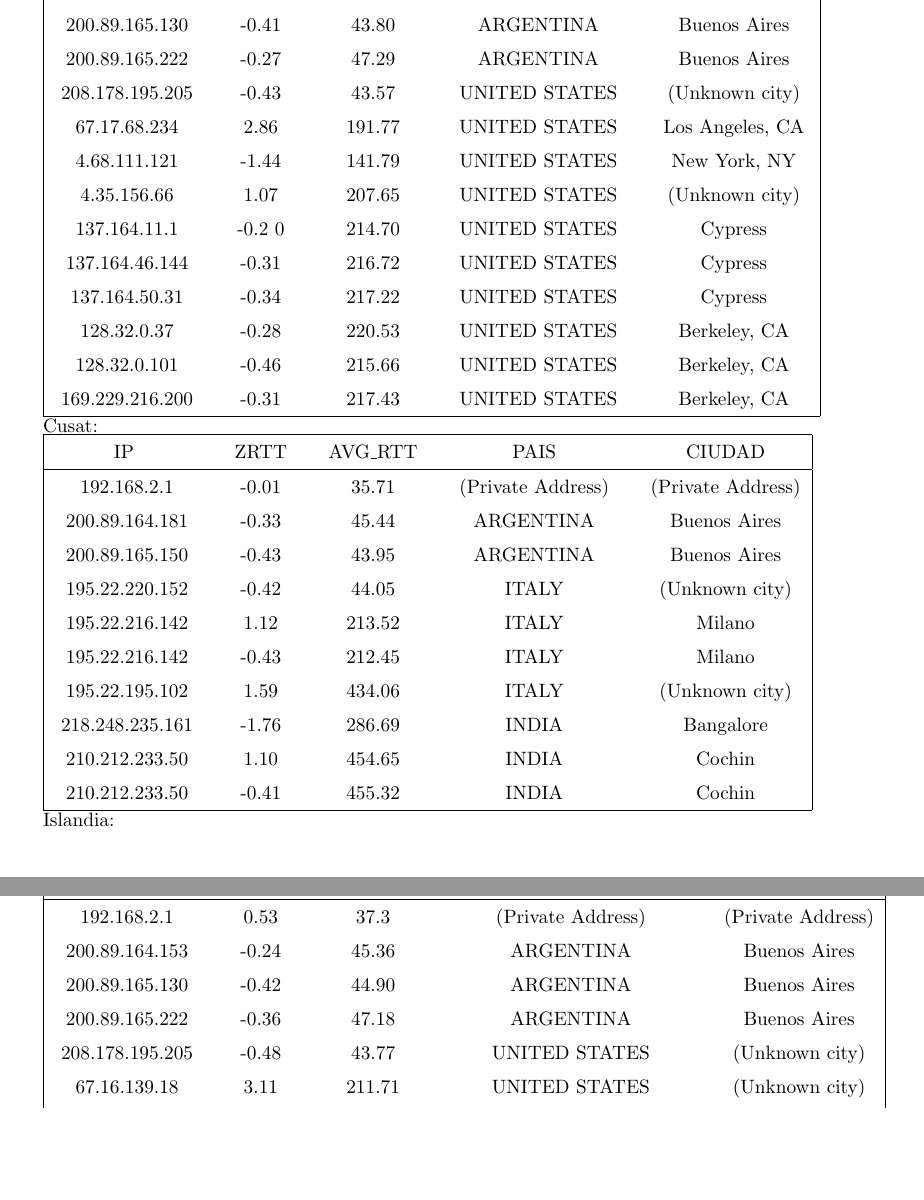
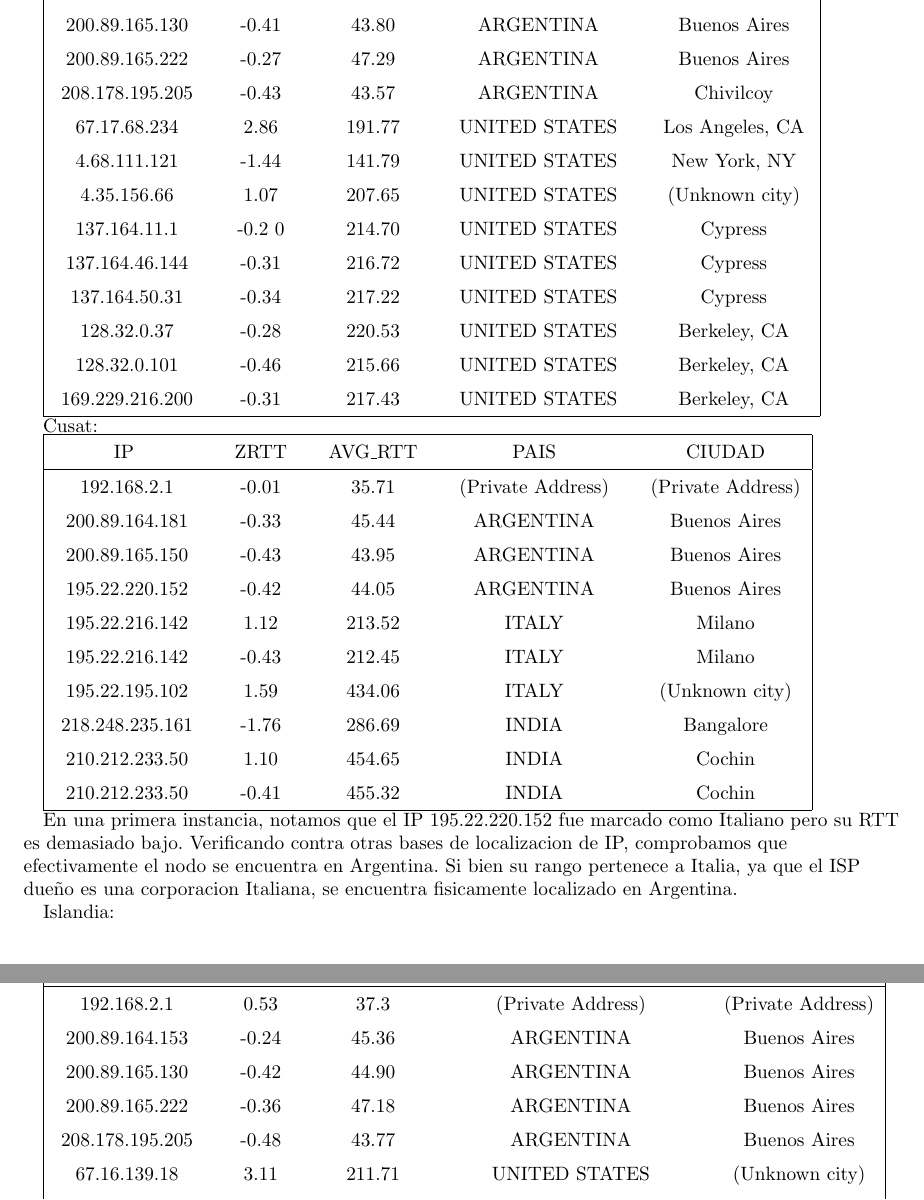
Before and after one commit to nlasso/Redes, a LaTeX document (tp2/informe/informe.tex, which reads tp2/informe/experimentacion.tex): two parts of pages 6 and 7 of 10, joined at a grey line, cut so that both start at the same text, the shorter picture padded with empty space. Compiled offline with pdfLaTeX.

Commit message:
Varios del Robert (?)

```diff
--- a/tp2/informe/experimentacion.tex
+++ b/tp2/informe/experimentacion.tex
@@ -29,7 +29,7 @@ Berkeley:
 \rule{0pt}{1.2em} 200.89.164.137  &  -0.11 & 46.40 & ARGENTINA & Buenos Aires \\[0.2em]
 \rule{0pt}{1.2em} 200.89.165.130  &  -0.41 & 43.80 & ARGENTINA & Buenos Aires \\[0.2em]
 \rule{0pt}{1.2em} 200.89.165.222  &  -0.27 & 47.29 & ARGENTINA & Buenos Aires \\[0.2em]
-\rule{0pt}{1.2em} 208.178.195.205  &  -0.43 & 43.57 & UNITED STATES & (Unknown city) \\[0.2em]
+\rule{0pt}{1.2em} 208.178.195.205  &  -0.43 & 43.57 & ARGENTINA & Chivilcoy \\[0.2em]
 \rule{0pt}{1.2em} 67.17.68.234  &  2.86 & 191.77 & UNITED STATES & Los Angeles, CA \\[0.2em]
 \rule{0pt}{1.2em} 4.68.111.121  &  -1.44 & 141.79 & UNITED STATES & New York, NY \\[0.2em]
 \rule{0pt}{1.2em} 4.35.156.66  &  1.07 & 207.65 & UNITED STATES & (Unknown city) \\[0.2em]
@@ -52,7 +52,7 @@ Cusat:
 \rule{0pt}{1.2em} 192.168.2.1  &  -0.01 & 35.71 & (Private Address) & (Private Address) \\[0.2em]
 \rule{0pt}{1.2em} 200.89.164.181  &  -0.33 & 45.44 & ARGENTINA & Buenos Aires \\[0.2em]
 \rule{0pt}{1.2em} 200.89.165.150  &  -0.43 & 43.95 & ARGENTINA & Buenos Aires \\[0.2em]
-\rule{0pt}{1.2em} 195.22.220.152  &  -0.42 & 44.05 & ITALY & (Unknown city) \\[0.2em]
+\rule{0pt}{1.2em} 195.22.220.152  &  -0.42 & 44.05 & ARGENTINA & Buenos Aires \\[0.2em]
 \rule{0pt}{1.2em} 195.22.216.142  &  1.12 & 213.52 & ITALY & Milano \\[0.2em]
 \rule{0pt}{1.2em} 195.22.216.142  &  -0.43 & 212.45 & ITALY & Milano \\[0.2em]
 \rule{0pt}{1.2em} 195.22.195.102  &  1.59 & 434.06 & ITALY & (Unknown city) \\[0.2em]
@@ -61,6 +61,8 @@ Cusat:
 \rule{0pt}{1.2em} 210.212.233.50  &  -0.41 & 455.32 & INDIA & Cochin \\[0.2em]
 \hline
  \end{tabular}
+
+ En una primera instancia, notamos que el IP 195.22.220.152 fue marcado como Italiano pero su RTT es demasiado bajo. Verificando contra otras bases de localizacion de IP, comprobamos que efectivamente el nodo se encuentra en Argentina. Si bien su rango pertenece a Italia, ya que el ISP dueño es una corporacion Italiana, se encuentra fisicamente localizado en Argentina.
 
 Islandia:
 
@@ -73,7 +75,7 @@ Islandia:
 \rule{0pt}{1.2em} 200.89.164.153  &  -0.24 & 45.36 & ARGENTINA & Buenos Aires \\[0.2em]
 \rule{0pt}{1.2em} 200.89.165.130  &  -0.42 & 44.90 & ARGENTINA & Buenos Aires \\[0.2em]
 \rule{0pt}{1.2em} 200.89.165.222  &  -0.36 & 47.18 & ARGENTINA & Buenos Aires \\[0.2em]
-\rule{0pt}{1.2em} 208.178.195.205  &  -0.48 & 43.77 & UNITED STATES & (Unknown city) \\[0.2em]
+\rule{0pt}{1.2em} 208.178.195.205  &  -0.48 & 43.77 & ARGENTINA & Buenos Aires \\[0.2em]
 \rule{0pt}{1.2em} 67.16.139.18  &  3.11 & 211.71 & UNITED STATES & (Unknown city) \\[0.2em]
 \rule{0pt}{1.2em} 213.248.76.189  &  -1.33 & 168.31 & EUROPEAN UNION & Aarhus South \\[0.2em]
 \rule{0pt}{1.2em} 62.115.136.204  &  0.28 & 201.46 & UNITED KINGDOM & (Unknown city) \\[0.2em]
```
Also changed, not shown: tp2/informe/implementacion.tex (+1 -1 lines), 2 other files.
